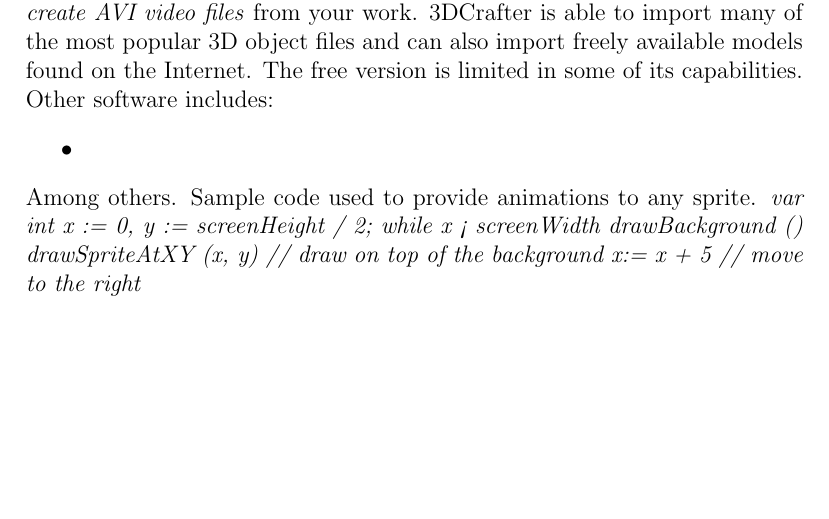
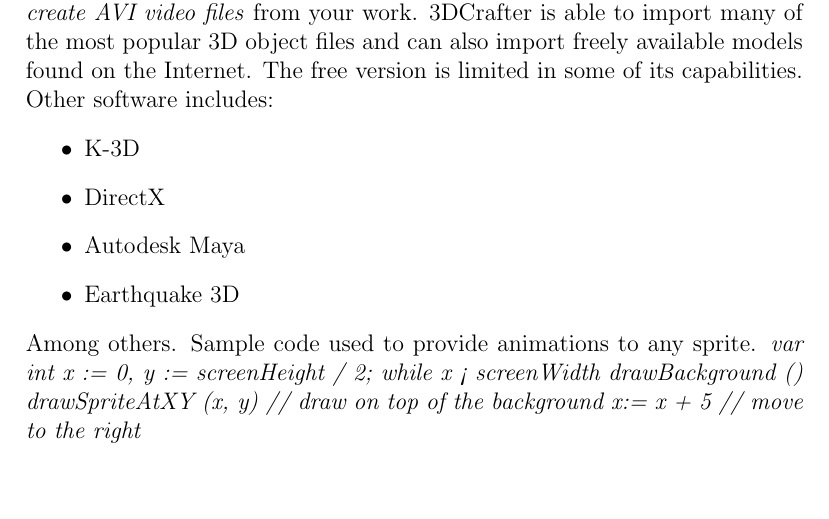
Before and after one commit to Patricia20/3D-Animations, a LaTeX document (3dAnimations.tex): part of page 3 of 3, cut so that both start at the same text, the shorter picture padded with empty space. Compiled offline with pdfLaTeX.

Commit message:
Update 3dAnimations.tex

```diff
--- a/3dAnimations.tex
+++ b/3dAnimations.tex
@@ -58,7 +58,10 @@
 \\
 Other software includes:
 \begin{itemize}
-\item
+\item K-3D
+\item DirectX
+\item Autodesk Maya
+\item Earthquake 3D
 \end{itemize}
 Among others.
 Sample code used to provide animations to any sprite.
```
